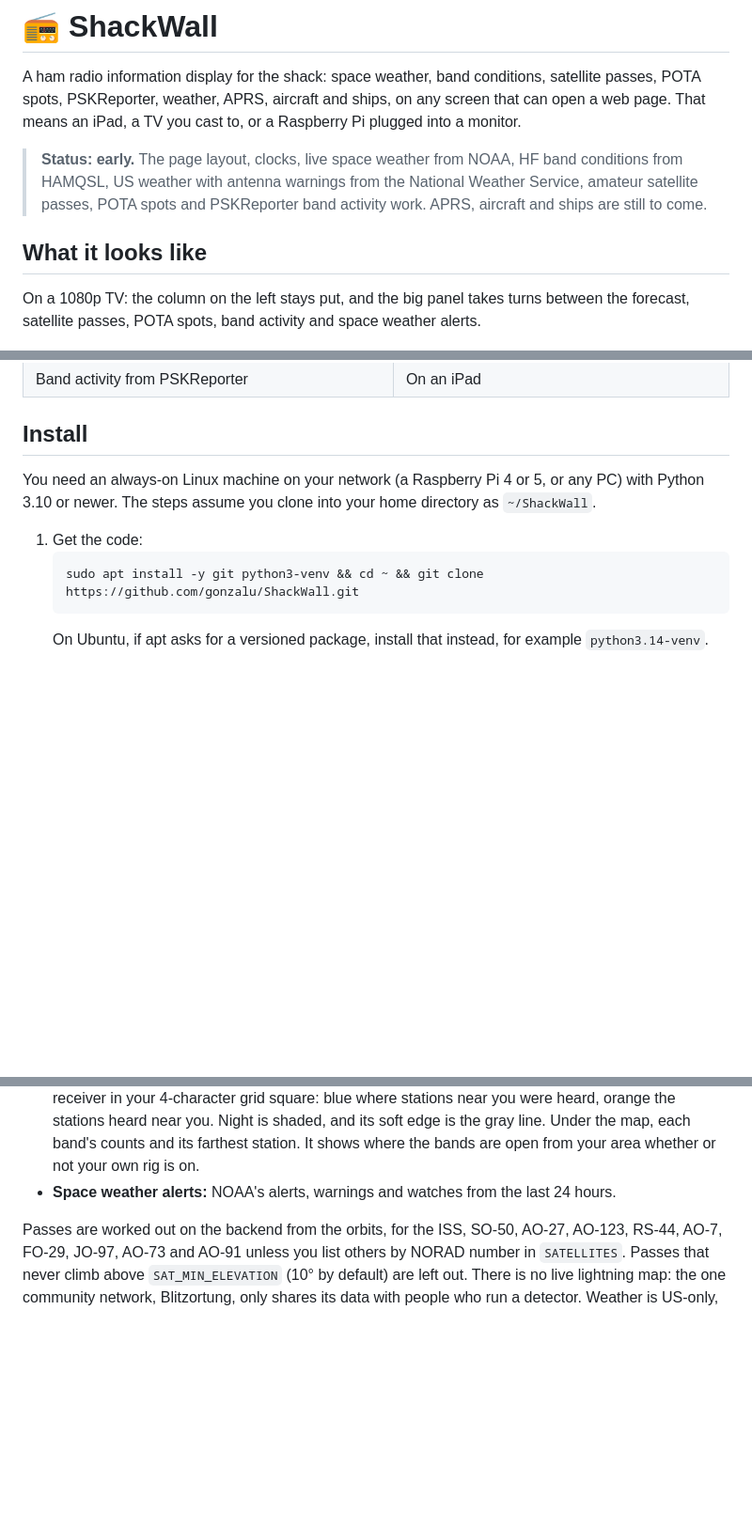
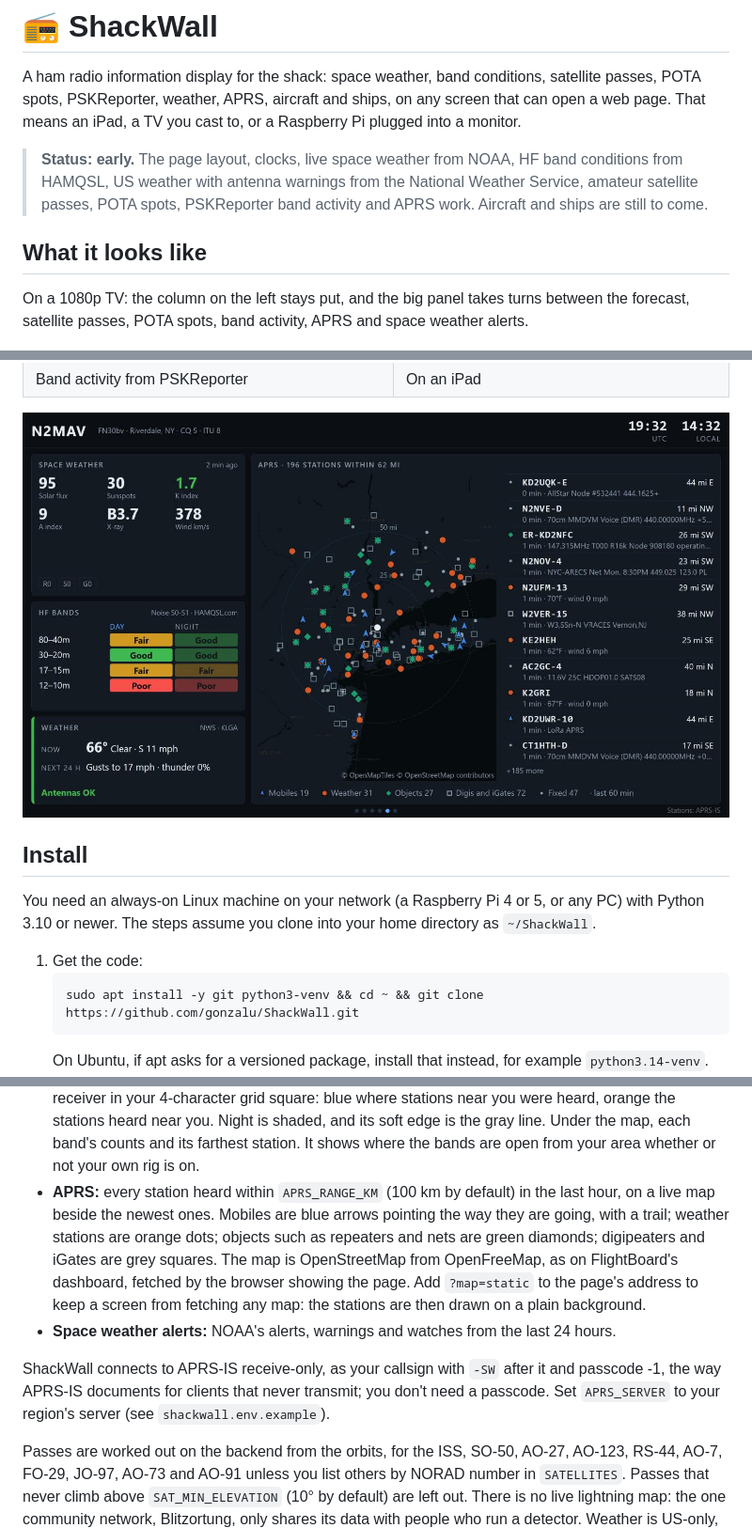
Before and after one commit to gonzalu/ShackWall, a Markdown page: README.md, 3 parts joined by grey strips. Shown at 94% size. Drawn GitHub-style; pictures changed too: img/aprs.jpg (added); blank space fills up the shorter version.

```diff
--- a/README.md
+++ b/README.md
@@ -7,14 +7,14 @@ to, or a Raspberry Pi plugged into a monitor.
 
 > **Status: early.** The page layout, clocks, live space weather from NOAA, HF
 > band conditions from HAMQSL, US weather with antenna warnings from the
-> National Weather Service, amateur satellite passes, POTA spots and
-> PSKReporter band activity work. APRS, aircraft and ships are still to come.
+> National Weather Service, amateur satellite passes, POTA spots, PSKReporter
+> band activity and APRS work. Aircraft and ships are still to come.
 
 ## What it looks like
 
 On a 1080p TV: the column on the left stays put, and the big panel takes
-turns between the forecast, satellite passes, POTA spots, band activity and
-space weather alerts.
+turns between the forecast, satellite passes, POTA spots, band activity, APRS
+and space weather alerts.
 
 ![The forecast page: 48 hours of temperature, wind against the antenna limit, and rain and thunder chances](img/forecast.png)
 
@@ -24,6 +24,8 @@ space weather alerts.
 | Satellite passes | POTA spots |
 | ![Band activity: PSKReporter reports to and from the grid square on a world map with night shaded](img/band-activity.png) | ![On an iPad the fixed panels move across the top](img/ipad.png) |
 | Band activity from PSKReporter | On an iPad |
+
+![APRS stations on a live map round the station, beside the newest ones heard](img/aprs.jpg)
 
 ## Install
 
@@ -121,8 +123,21 @@ The large panel takes turns between these pages:
   Night is shaded, and its soft edge is the gray line. Under the map, each
   band's counts and its farthest station. It shows where the bands are open
   from your area whether or not your own rig is on.
+- **APRS:** every station heard within `APRS_RANGE_KM` (100 km by default) in
+  the last hour, on a live map beside the newest ones. Mobiles are blue arrows
+  pointing the way they are going, with a trail; weather stations are orange
+  dots; objects such as repeaters and nets are green diamonds; digipeaters
+  and iGates are grey squares. The map is OpenStreetMap from OpenFreeMap, as
+  on FlightBoard's dashboard, fetched by the browser showing the page. Add
+  `?map=static` to the page's address to keep a screen from fetching any map:
+  the stations are then drawn on a plain background.
 - **Space weather alerts:** NOAA's alerts, warnings and watches from the last
   24 hours.
+
+ShackWall connects to APRS-IS receive-only, as your callsign with `-SW` after
+it and passcode -1, the way APRS-IS documents for clients that never
+transmit; you don't need a passcode. Set `APRS_SERVER` to your region's
+server (see `shackwall.env.example`).
 
 Passes are worked out on the backend from the orbits, for the ISS, SO-50,
 AO-27, AO-123, RS-44, AO-7, FO-29, JO-97, AO-73 and AO-91 unless you list
```
Also changed, not shown: other parts of README.md (+2 -1 lines), 9 other files.
